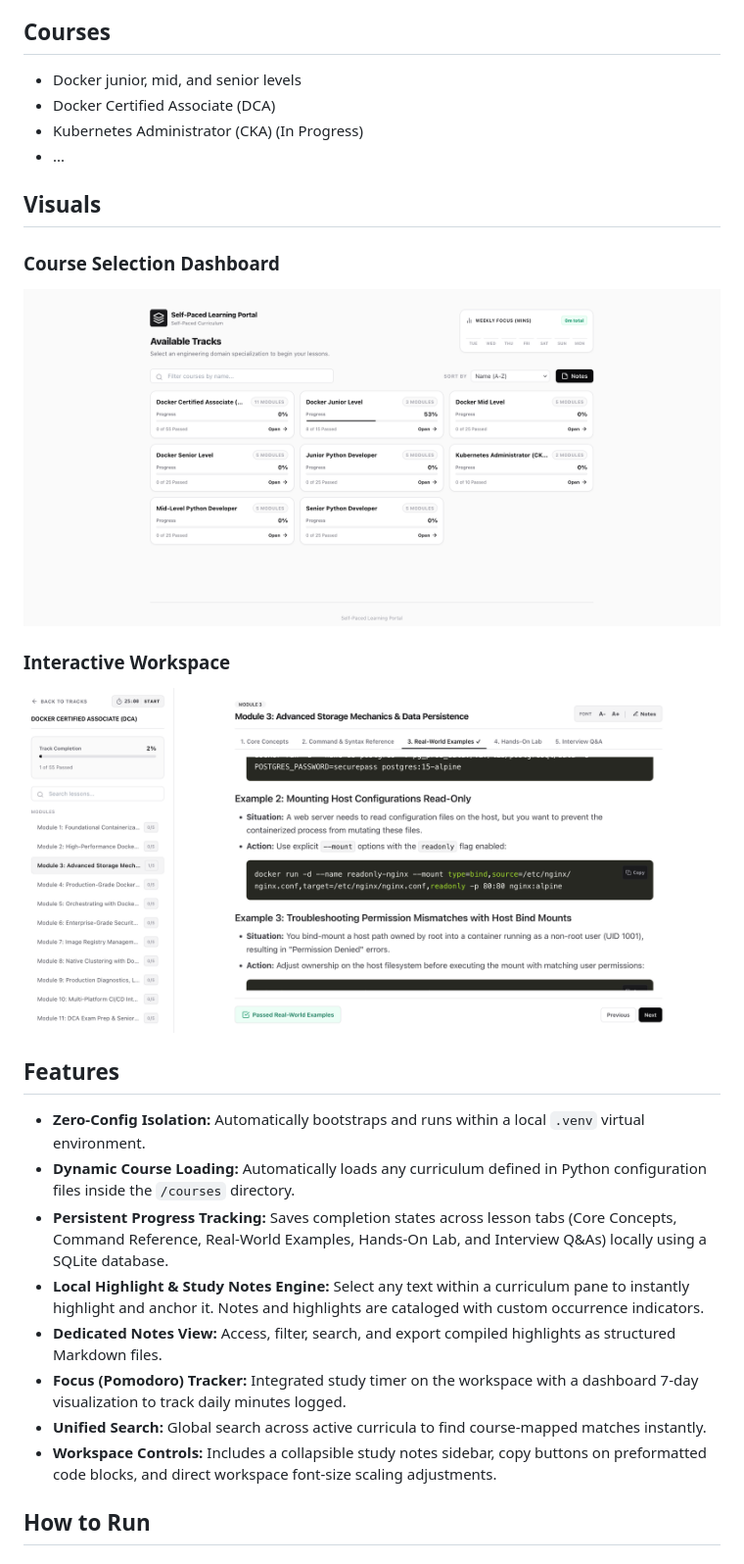
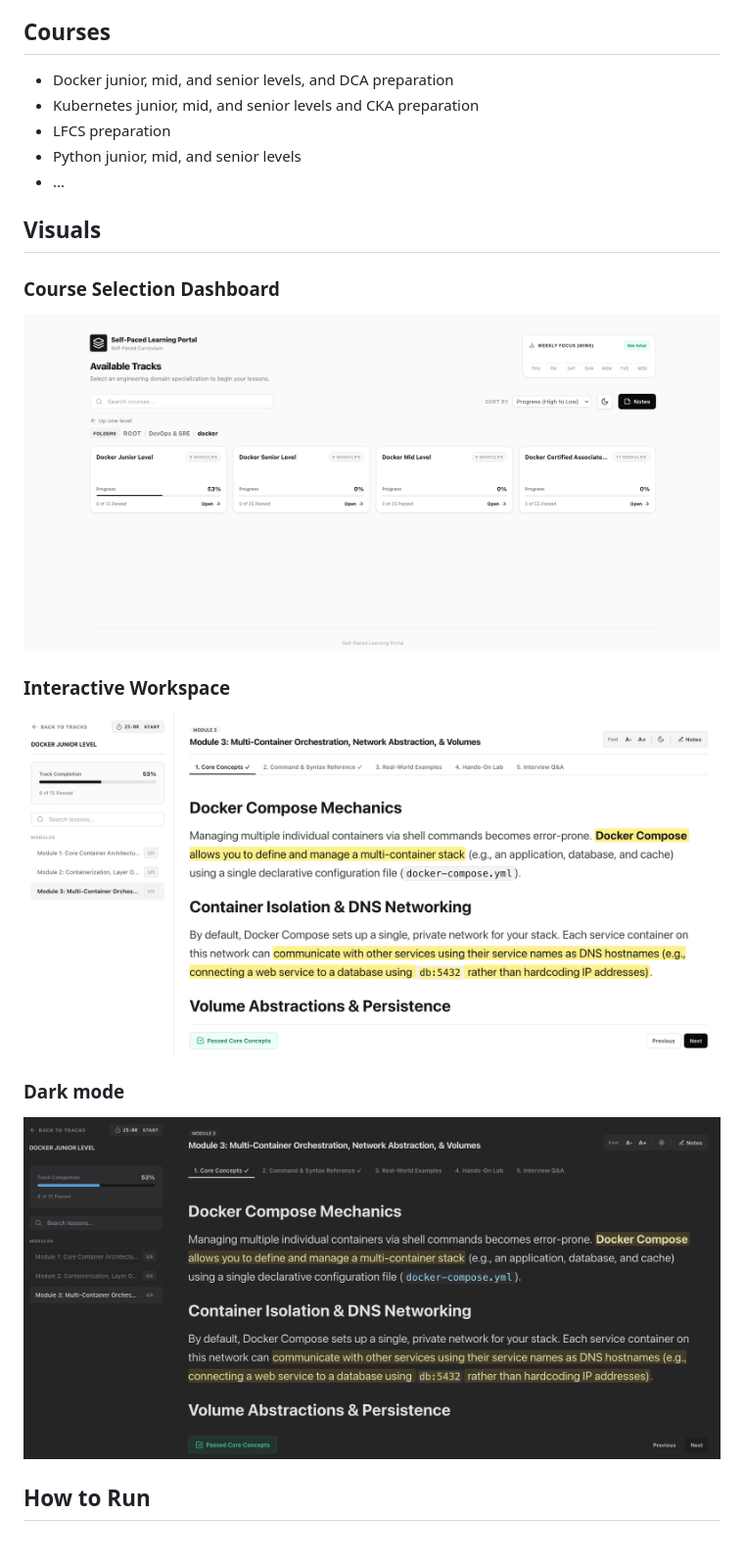
Before and after one commit to s06a/self-paced-learning-portal, a Markdown page: README.md, the part around one of its changes. Shown at 98% size. Rendered like a GitHub page; pictures changed too: docs/images/darkmode.png (added), docs/images/dashboard.png, docs/images/workspace.png.

```diff
--- a/README.md
+++ b/README.md
@@ -3,9 +3,10 @@
 A lightweight, self-hosted learning portal for self-paced study in DevOps, SRE, and software development.
 
 ## Courses
-- Docker junior, mid, and senior levels
-- Docker Certified Associate (DCA)
-- Kubernetes Administrator (CKA) (In Progress)
+- Docker junior, mid, and senior levels, and DCA preparation
+- Kubernetes junior, mid, and senior levels and CKA preparation
+- LFCS preparation
+- Python junior, mid, and senior levels
 - ...
 
 ## Visuals
@@ -16,16 +17,8 @@ A lightweight, self-hosted learning portal for self-paced study in DevOps, SRE,
 ### Interactive Workspace
 ![Interactive Workspace](docs/images/workspace.png)
 
-## Features
-
-* **Zero-Config Isolation:** Automatically bootstraps and runs within a local `.venv` virtual environment.
-* **Dynamic Course Loading:** Automatically loads any curriculum defined in Python configuration files inside the `/courses` directory.
-* **Persistent Progress Tracking:** Saves completion states across lesson tabs (Core Concepts, Command Reference, Real-World Examples, Hands-On Lab, and Interview Q&As) locally using a SQLite database.
-* **Local Highlight & Study Notes Engine:** Select any text within a curriculum pane to instantly highlight and anchor it. Notes and highlights are cataloged with custom occurrence indicators.
-* **Dedicated Notes View:** Access, filter, search, and export compiled highlights as structured Markdown files.
-* **Focus (Pomodoro) Tracker:** Integrated study timer on the workspace with a dashboard 7-day visualization to track daily minutes logged.
-* **Unified Search:** Global search across active curricula to find course-mapped matches instantly.
-* **Workspace Controls:** Includes a collapsible study notes sidebar, copy buttons on preformatted code blocks, and direct workspace font-size scaling adjustments.
+### Dark mode
+![Interactive Workspace](docs/images/darkmode.png)
 
 ## How to Run
 
```
Also changed, not shown: other parts of README.md (+10 -7 lines).
